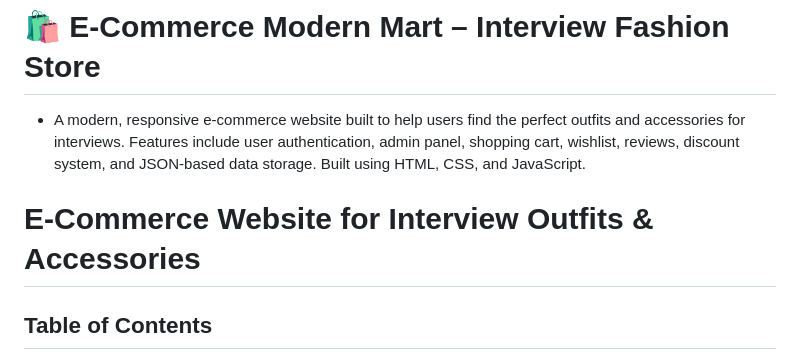
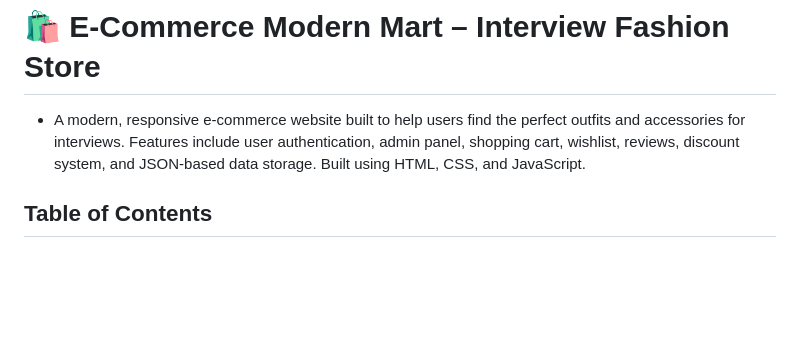
Before and after one commit to lazarusrolando/E-Commerce-Modern-Mart-Interview-Fashion-Store, a Markdown page: README.md, the part around the change. Drawn GitHub-style; blank space fills up the shorter version.

```diff
--- a/README.md
+++ b/README.md
@@ -1,7 +1,5 @@
 # 🛍️ E-Commerce Modern Mart – Interview Fashion Store
 - A modern, responsive e-commerce website built to help users find the perfect outfits and accessories for interviews. Features include user authentication, admin panel, shopping cart, wishlist, reviews, discount system, and JSON-based data storage. Built using HTML, CSS, and JavaScript.
-
-# E-Commerce Website for Interview Outfits & Accessories
 
 ## Table of Contents
 - [Introduction](#introduction)
```
